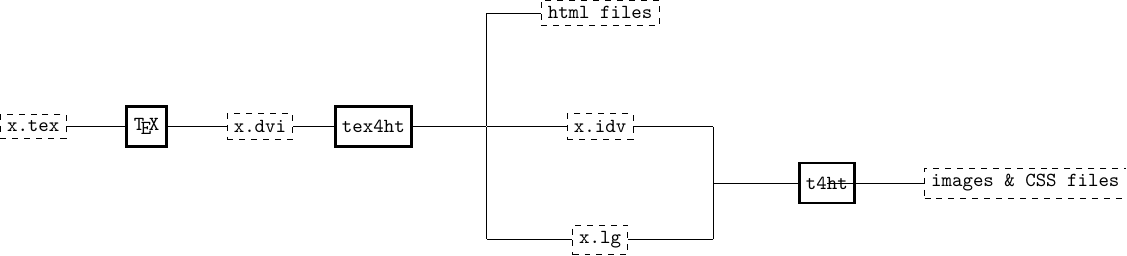
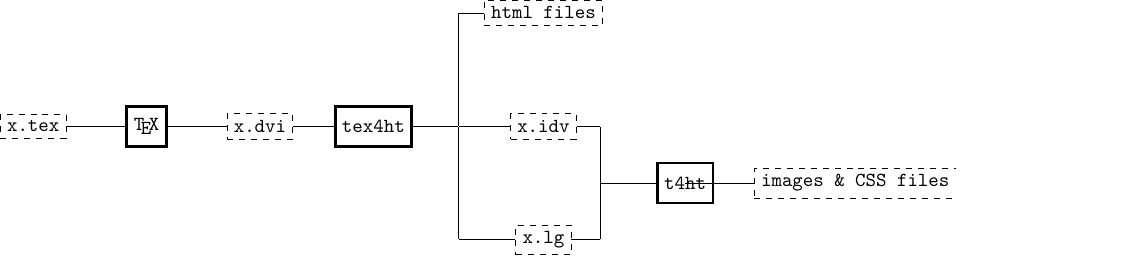
Before and after one commit to michal-h21/tex4ht-doc, a LaTeX figure (images/tex4ht_process/tex4ht_process.tex): the whole page. Compiled offline with XeLaTeX.

Commit message:
Changed node distances

```diff
--- a/images/tex4ht_process/tex4ht_process.tex
+++ b/images/tex4ht_process/tex4ht_process.tex
@@ -11,17 +11,17 @@
   \node (TeX) [command,right of=xtex] {\TeX};
   \node (xdvi) [file,right of=TeX] { x.dvi };
   \node (tex4ht) [command,right of=xdvi] {tex4ht};
-  \node (split) [empty,right of=tex4ht] {};
+  \node (split) [empty,right of=tex4ht,node distance=15mm] {};
   \node (split above) [empty, above of=split] {};
   \node (split below) [empty, below of=split] {};
-  \node (xidv) [file,right of=split] {x.idv};
+  \node (xidv) [file,right of=split,node distance=15mm] {x.idv};
   \node (html) [file,above of=xidv] {html files};
   \node (xlg) [file,below of=xidv] {x.lg};
-  \node (split right) [empty,right of=xidv] {};
-  \node (split right down) [empty,right of=xlg] {};
+  \node (split right) [empty,right of=xidv,node distance=10mm] {};
+  \node (split right down) [empty,right of=xlg,node distance=10mm] {};
   \node (join) [empty] at ($(split right)!0.5!(split right down)$) {};
-  \node (t4ht) [command,right of=join] {t4ht};
-  \node (pictures) [file,right of=t4ht,node distance=35mm] {images \& CSS files};
+  \node (t4ht) [command,right of=join,node distance=15mm] {t4ht};
+  \node (pictures) [file,right of=t4ht,node distance=30mm] {images \& CSS files};
   \draw  (xtex) to (TeX) to (xdvi) to (tex4ht) to (split) to (xidv);
   \draw  (split) -> (split above) -> (html);
   \draw  (split) -> (split below) -> (xlg);
```
